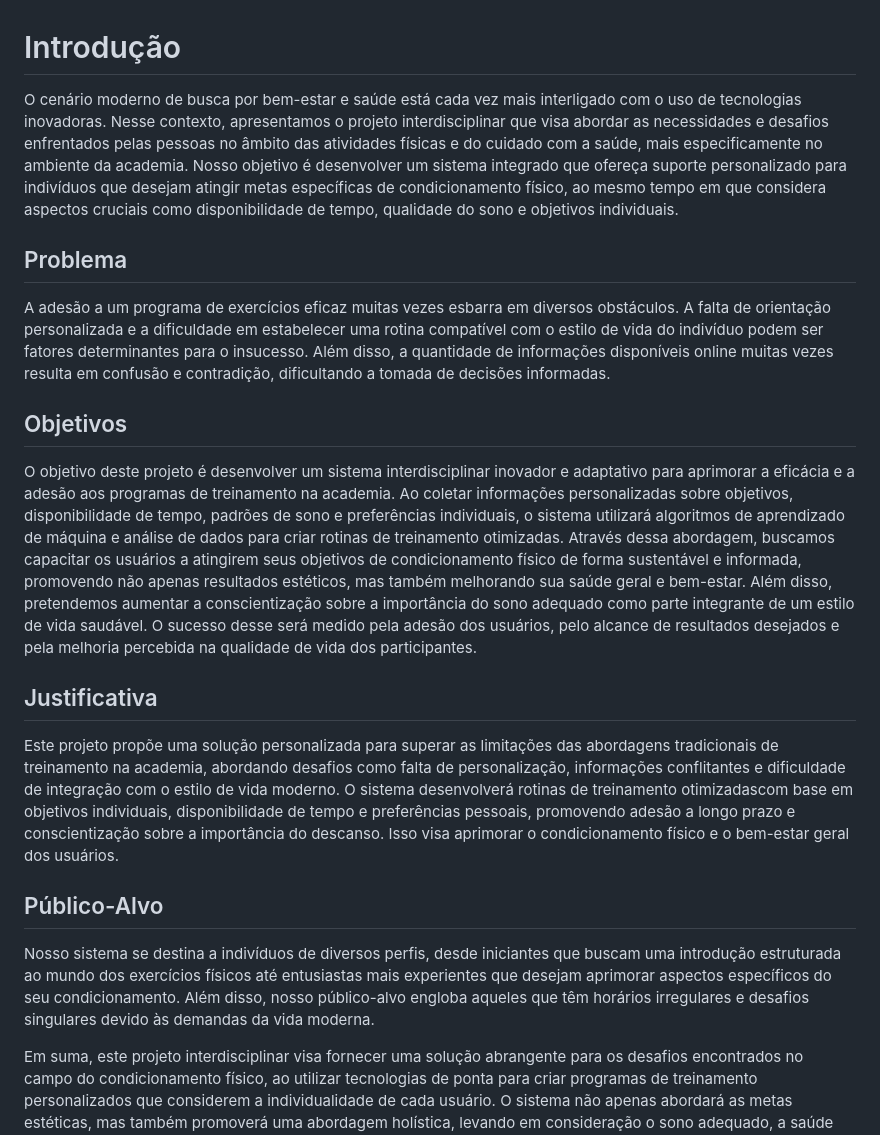
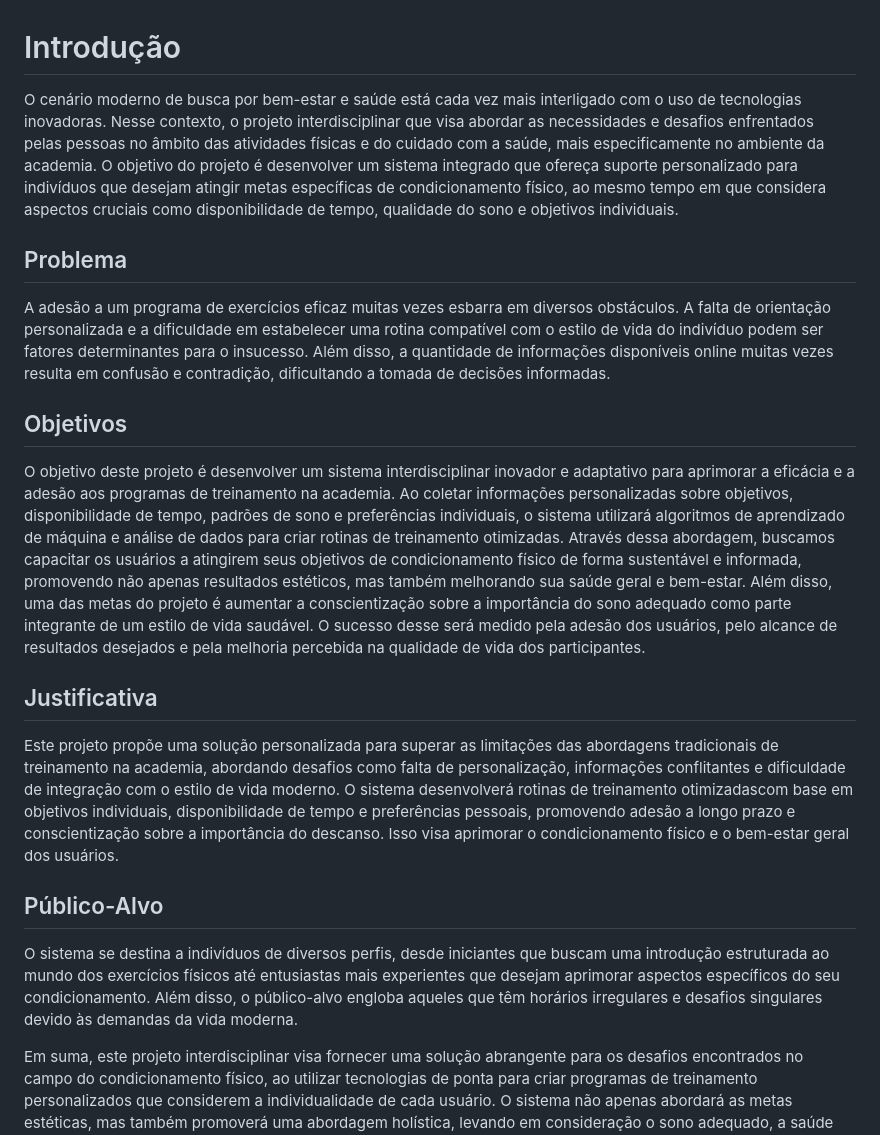
Before and after one commit to ICEI-PUC-Minas-PCO-SI/pco-ads-2023-2-p1-tiaw-t2-lifemachine, a Markdown page: docs/context.md, the part around the change. Drawn GitHub-style.

Commit message:
Atualização da documentação
Visando melhorar a escrita após a avaliação do professor

```diff
--- a/docs/context.md
+++ b/docs/context.md
@@ -1,18 +1,18 @@
 # Introdução
 
-O cenário moderno de busca por bem-estar e saúde está cada vez mais interligado com o uso de tecnologias inovadoras. Nesse contexto, apresentamos o projeto interdisciplinar que visa abordar as necessidades e desafios enfrentados pelas pessoas no âmbito das atividades físicas e do cuidado com a saúde, mais especificamente no ambiente da academia. Nosso objetivo é desenvolver um sistema integrado que ofereça suporte personalizado para indivíduos que desejam atingir metas específicas de condicionamento físico, ao mesmo tempo em que considera aspectos cruciais como disponibilidade de tempo, qualidade do sono e objetivos individuais.
+O cenário moderno de busca por bem-estar e saúde está cada vez mais interligado com o uso de tecnologias inovadoras. Nesse contexto, o projeto interdisciplinar que visa abordar as necessidades e desafios enfrentados pelas pessoas no âmbito das atividades físicas e do cuidado com a saúde, mais especificamente no ambiente da academia. O objetivo do projeto é desenvolver um sistema integrado que ofereça suporte personalizado para indivíduos que desejam atingir metas específicas de condicionamento físico, ao mesmo tempo em que considera aspectos cruciais como disponibilidade de tempo, qualidade do sono e objetivos individuais.
 
 ## Problema
 
 A adesão a um programa de exercícios eficaz muitas vezes esbarra em diversos obstáculos. A falta de orientação personalizada e a dificuldade em estabelecer uma rotina compatível com o estilo de vida do indivíduo podem ser fatores determinantes para o insucesso. Além disso, a quantidade de informações disponíveis online muitas vezes resulta em confusão e contradição, dificultando a tomada de decisões informadas.
 
 ## Objetivos
-O objetivo deste projeto é desenvolver um sistema interdisciplinar inovador e adaptativo para aprimorar a eficácia e a adesão aos programas de treinamento na academia. Ao coletar informações personalizadas sobre objetivos, disponibilidade de tempo, padrões de sono e preferências individuais, o sistema utilizará algoritmos de aprendizado de máquina e análise de dados para criar  rotinas de treinamento otimizadas. Através dessa abordagem, buscamos capacitar os usuários a atingirem seus objetivos de condicionamento físico de forma sustentável e informada, promovendo não apenas resultados estéticos, mas também melhorando sua saúde geral e bem-estar. Além disso, pretendemos aumentar a conscientização sobre a importância do sono adequado como parte integrante de um estilo de vida saudável. O sucesso desse  será medido pela adesão dos usuários, pelo alcance de resultados desejados e pela melhoria percebida na qualidade de vida dos participantes.
+O objetivo deste projeto é desenvolver um sistema interdisciplinar inovador e adaptativo para aprimorar a eficácia e a adesão aos programas de treinamento na academia. Ao coletar informações personalizadas sobre objetivos, disponibilidade de tempo, padrões de sono e preferências individuais, o sistema utilizará algoritmos de aprendizado de máquina e análise de dados para criar  rotinas de treinamento otimizadas. Através dessa abordagem, buscamos capacitar os usuários a atingirem seus objetivos de condicionamento físico de forma sustentável e informada, promovendo não apenas resultados estéticos, mas também melhorando sua saúde geral e bem-estar. Além disso, uma das metas do projeto é aumentar a conscientização sobre a importância do sono adequado como parte integrante de um estilo de vida saudável. O sucesso desse  será medido pela adesão dos usuários, pelo alcance de resultados desejados e pela melhoria percebida na qualidade de vida dos participantes.
 
 ## Justificativa
 Este projeto propõe uma solução personalizada para superar as limitações das abordagens tradicionais de treinamento na academia, abordando desafios como falta de personalização, informações conflitantes e dificuldade de integração com o estilo de vida moderno. O sistema desenvolverá rotinas de treinamento otimizadascom base em objetivos individuais, disponibilidade de tempo e preferências pessoais, promovendo adesão a longo prazo e conscientização sobre a importância do descanso. Isso visa aprimorar o condicionamento físico e o bem-estar geral dos usuários.
 
 ## Público-Alvo
-Nosso sistema se destina a indivíduos de diversos perfis, desde iniciantes que buscam uma introdução estruturada ao mundo dos exercícios físicos até entusiastas mais experientes que desejam aprimorar aspectos específicos do seu condicionamento. Além disso, nosso  público-alvo engloba aqueles que têm horários irregulares e desafios singulares devido às demandas da vida moderna.
+O sistema se destina a indivíduos de diversos perfis, desde iniciantes que buscam uma introdução estruturada ao mundo dos exercícios físicos até entusiastas mais experientes que desejam aprimorar aspectos específicos do seu condicionamento. Além disso, o público-alvo engloba aqueles que têm horários irregulares e desafios singulares devido às demandas da vida moderna.
 
 Em suma, este projeto interdisciplinar visa fornecer uma solução abrangente para os desafios encontrados no campo do condicionamento físico, ao utilizar tecnologias de  ponta para criar programas de treinamento personalizados que considerem a individualidade de cada usuário. O sistema não apenas abordará as metas estéticas, mas também promoverá uma abordagem holística, levando em consideração o sono adequado, a saúde geral e o bem-estar.
```
